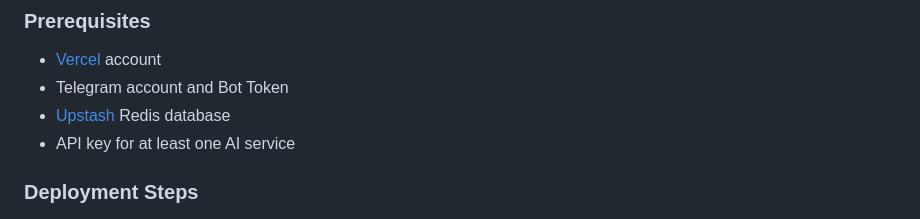
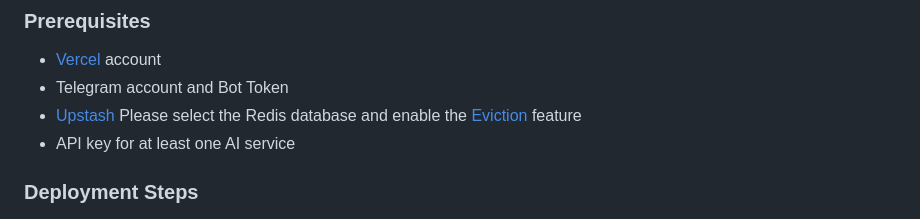
Before and after one commit to snakeying/GPT-Telegram-Bot, a Markdown page: README.md, the part around the change. Rendered like a GitHub page.

```diff
--- a/README.md
+++ b/README.md
@@ -56,7 +56,7 @@ GPT-Telegram-Bot/
 
 - [Vercel](https://vercel.com/) account
 - Telegram account and Bot Token
-- [Upstash](https://upstash.com/) Redis database
+- [Upstash](https://upstash.com/) Please select the Redis database and enable the [Eviction](https://upstash.com/docs/redis/features/eviction) feature
 - API key for at least one AI service
 
 ### Deployment Steps
```
